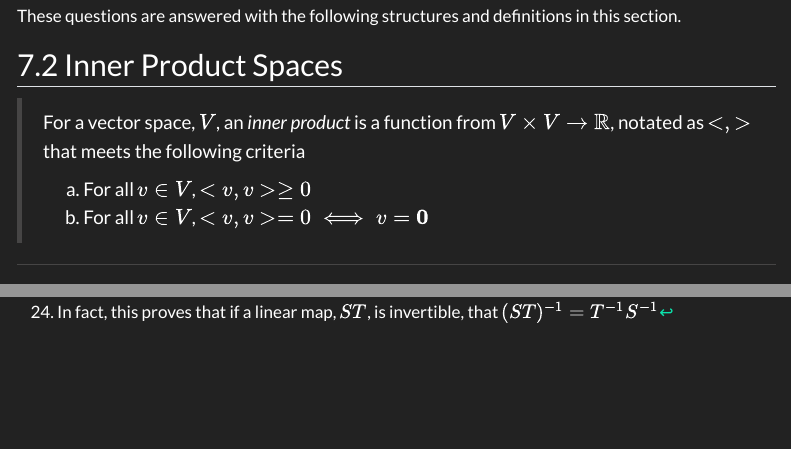
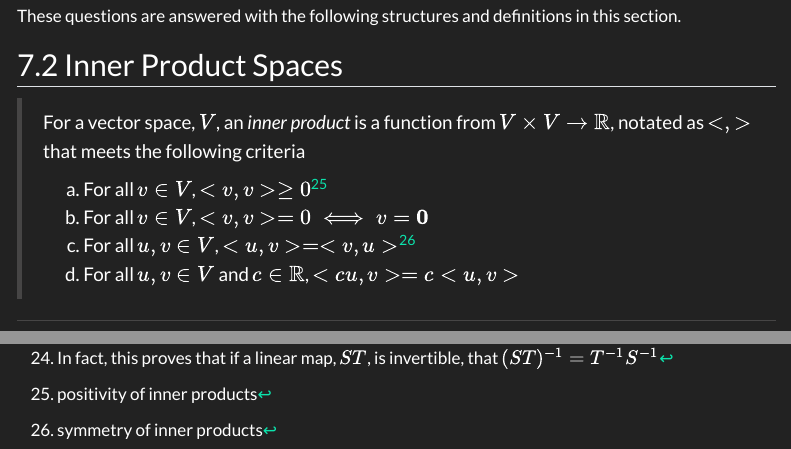
Before and after one commit to MarkLamin/LinearAlgebraNotes, a Quarto document (vectorSpaces.qmd): the page in a window 1100 px wide, from 10930 px down, and a second part further down, joined at a grey line. Rendered offline with R 4.5, knitr and Pandoc in place of Quarto, with nearby package versions; menus at the side of the page are left out.

Commit message:
Adding to IPS Definition

```diff
--- a/vectorSpaces.qmd
+++ b/vectorSpaces.qmd
@@ -1334,5 +1334,7 @@ These questions are answered with the following structures and definitions in th
 
 > For a vector space, $V$, an *inner product* is a function from $V\times V\to\mathbb R$, notated as $<,>$ that meets the following criteria
 >
-> a) For all $v\in V$, $<v,v>\geq0$
+> a) For all $v\in V$, $<v,v>\geq0$^[positivity of inner products]
 b) For all $v\in V$,  $<v,v>=0 \iff v=\textbf{0}$
+c) For all $u,v\in V$, $<u,v>=<v,u>$^[symmetry of inner products]
+d) For all $u,v\in V$ and $c\in\mathbb R$, $<cu,v>=c<u,v>$
```
Also changed, not shown: vectorSpaces.html.
